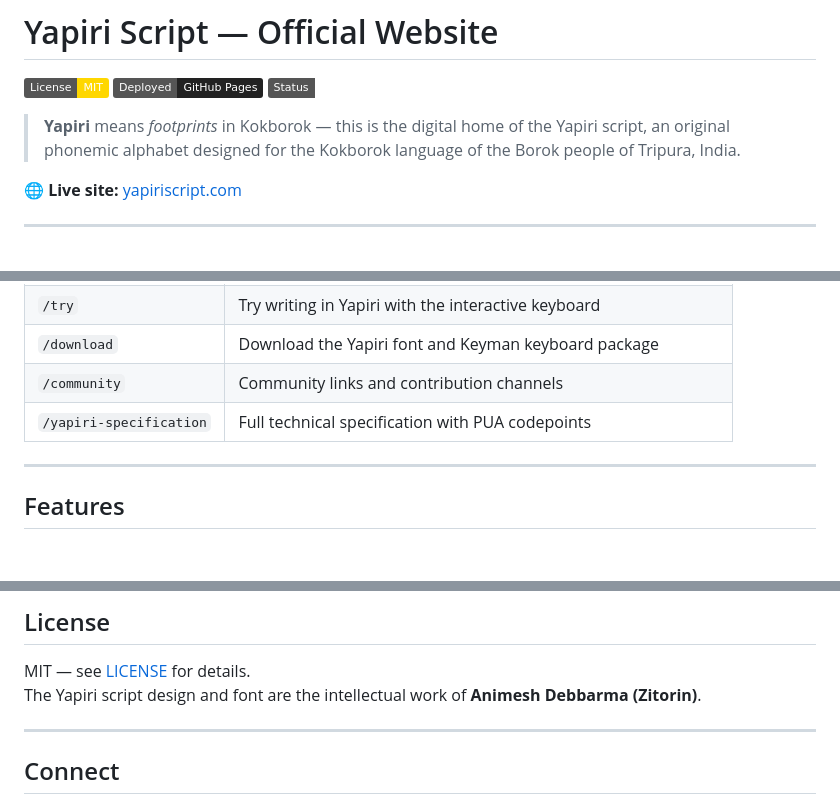
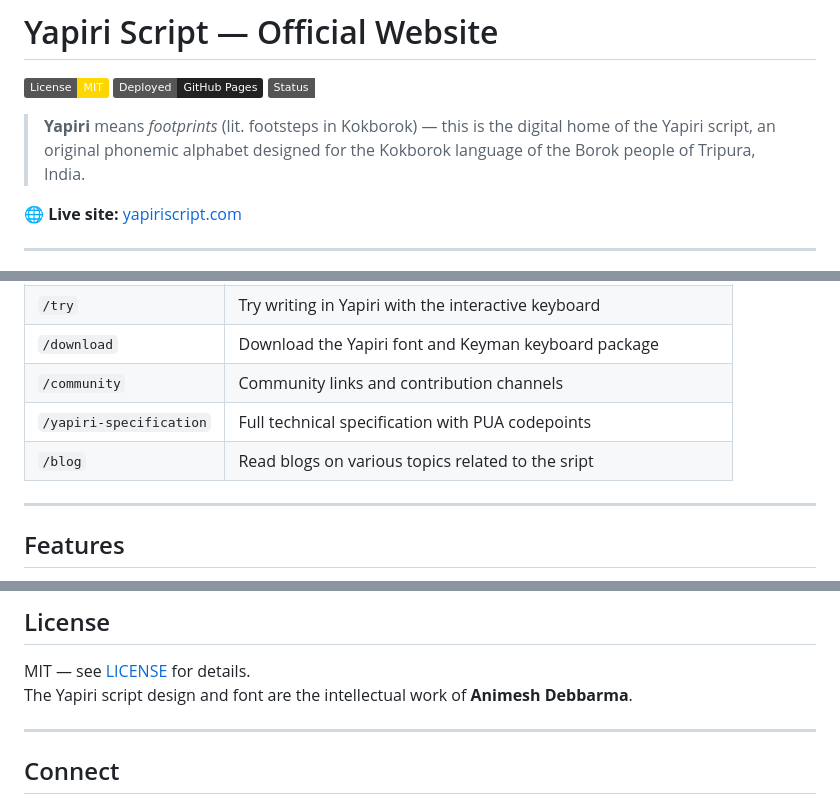
Before and after one commit to yapiriscript/yapiriscript-website, a Markdown page: README.md, 3 parts joined by grey strips. Drawn GitHub-style; badges without logos; blank space fills up the shorter version.

```diff
--- a/README.md
+++ b/README.md
@@ -4,7 +4,7 @@
 [![GitHub Pages](https://img.shields.io/badge/Deployed-GitHub%20Pages-222?logo=github)](https://yapiriscript.com)
 [![Status](https://img.shields.io/badge/Status-Active-terracotta)](https://yapiriscript.com)
 
-> **Yapiri** means *footprints* in Kokborok — this is the digital home of the Yapiri script, an original phonemic alphabet designed for the Kokborok language of the Borok people of Tripura, India.
+> **Yapiri** means *footprints* (lit. footsteps in Kokborok) — this is the digital home of the Yapiri script, an original phonemic alphabet designed for the Kokborok language of the Borok people of Tripura, India.
 
 🌐 **Live site:** [yapiriscript.com](https://yapiriscript.com)
 
@@ -29,6 +29,7 @@ This repository contains the full source code for the Yapiri Script website —
 | `/download` | Download the Yapiri font and Keyman keyboard package |
 | `/community` | Community links and contribution channels |
 | `/yapiri-specification` | Full technical specification with PUA codepoints |
+| `/blog` | Read blogs on various topics related to the sript |
 
 ---
 
@@ -117,7 +117,7 @@ Contributions, feedback, and community resources are welcome. If you're a Kokbor
 ## License
 
 MIT — see [LICENSE](LICENSE) for details.
-The Yapiri script design and font are the intellectual work of **Animesh Debbarma (Zitorin)**.
+The Yapiri script design and font are the intellectual work of **Animesh Debbarma**.
 
 ---
 
```
Also changed, not shown: other parts of README.md (+0 -1 lines).
